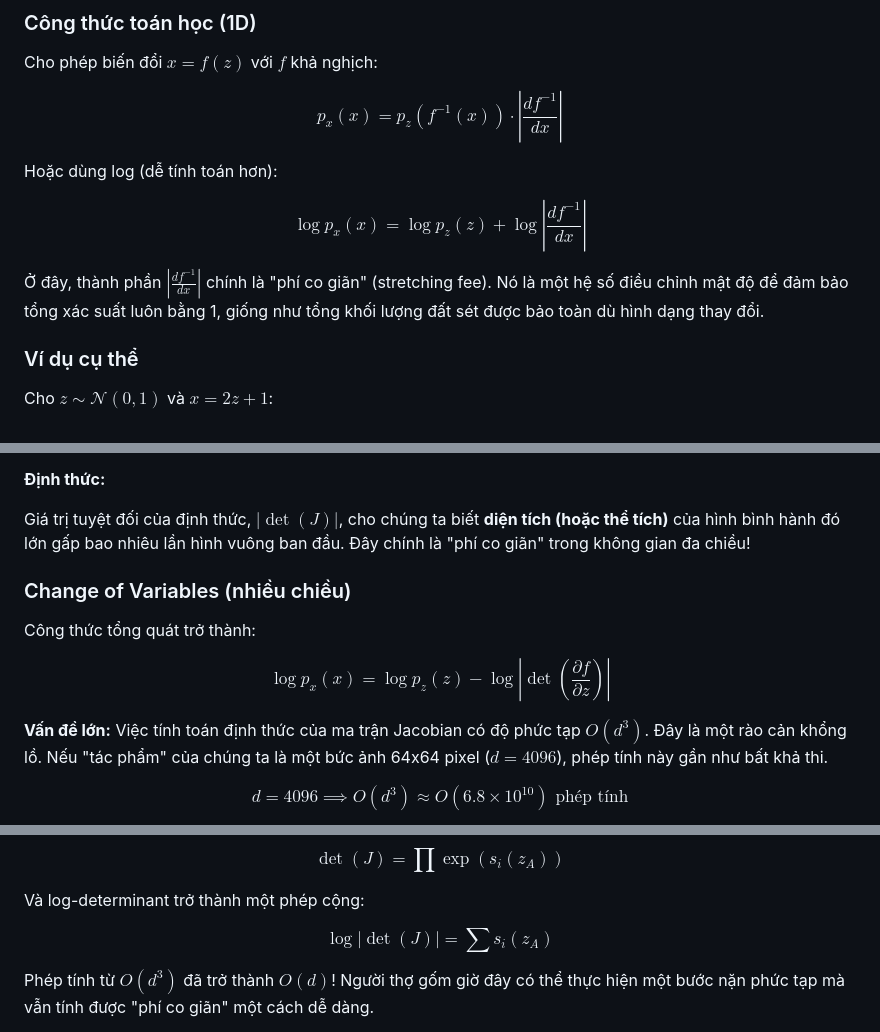
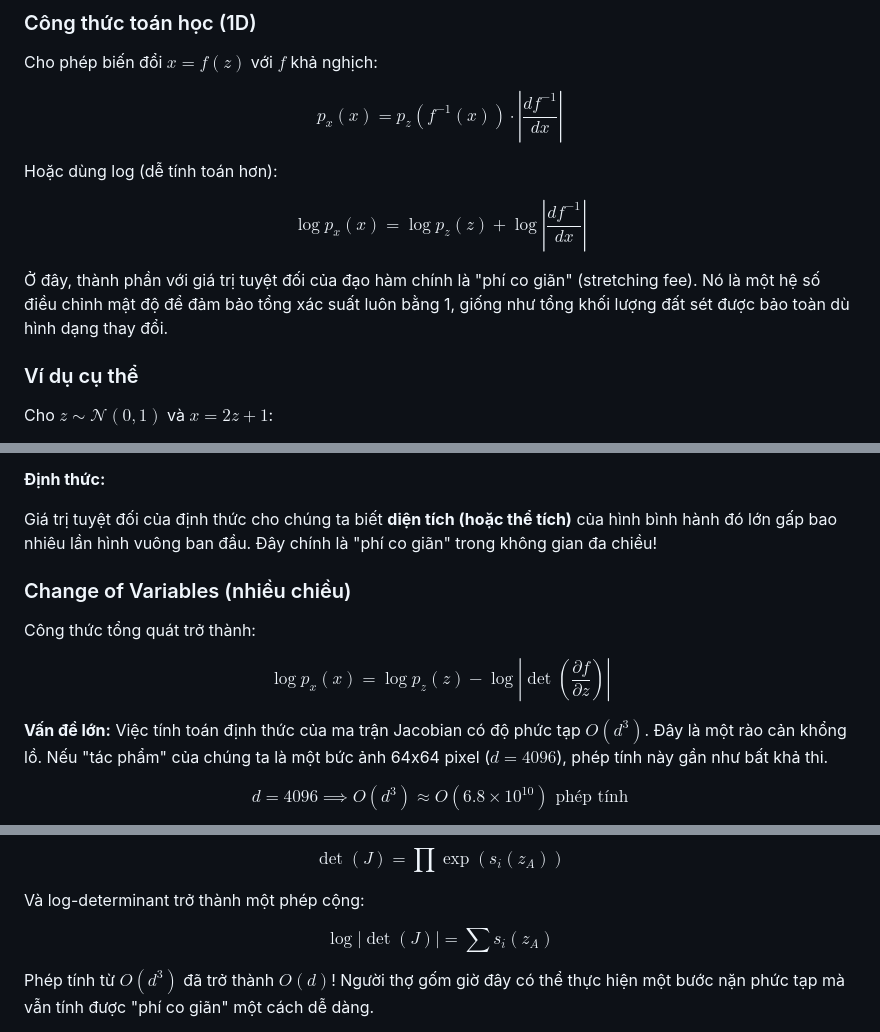
Before and after one commit to VuThanhLam124/VuThanhLam124.github.io, a Markdown page: posts/2025/normalizing-flows.md, 3 parts joined by grey strips. GitHub-like rendering.

Commit message:
update latex

```diff
--- a/posts/2025/normalizing-flows.md
+++ b/posts/2025/normalizing-flows.md
@@ -145,16 +145,16 @@ $$
 Cho phép biến đổi $x = f(z)$ với $f$ khả nghịch:
 
 $$
-p_x(x) = p_z(f^{-1}(x)) \cdot \left|\frac{df^{-1}}{dx}\right|
+p_x(x) = p_z(f^{-1}(x)) \cdot \left\lvert\frac{df^{-1}}{dx}\right\rvert
 $$
 
 Hoặc dùng log (dễ tính toán hơn):
 
 $$
-\log p_x(x) = \log p_z(z) + \log\left|\frac{df^{-1}}{dx}\right|
+\log p_x(x) = \log p_z(z) + \log\left\lvert\frac{df^{-1}}{dx}\right\rvert
 $$
 
-Ở đây, thành phần $\left|\frac{df^{-1}}{dx}\right|$ chính là "phí co giãn" (stretching fee). Nó là một hệ số điều chỉnh mật độ để đảm bảo tổng xác suất luôn bằng 1, giống như tổng khối lượng đất sét được bảo toàn dù hình dạng thay đổi.
+Ở đây, thành phần với giá trị tuyệt đối của đạo hàm chính là "phí co giãn" (stretching fee). Nó là một hệ số điều chỉnh mật độ để đảm bảo tổng xác suất luôn bằng 1, giống như tổng khối lượng đất sét được bảo toàn dù hình dạng thay đổi.
 
 ### Ví dụ cụ thể
 
@@ -234,14 +234,14 @@ Hãy tưởng tượng một hình vuông nhỏ trong khối đất sét ban đ
 
 **Định thức:**
 
-Giá trị tuyệt đối của định thức, $|\det(J)|$, cho chúng ta biết **diện tích (hoặc thể tích)** của hình bình hành đó lớn gấp bao nhiêu lần hình vuông ban đầu. Đây chính là "phí co giãn" trong không gian đa chiều!
+Giá trị tuyệt đối của định thức cho chúng ta biết **diện tích (hoặc thể tích)** của hình bình hành đó lớn gấp bao nhiêu lần hình vuông ban đầu. Đây chính là "phí co giãn" trong không gian đa chiều!
 
 ### Change of Variables (nhiều chiều)
 
 Công thức tổng quát trở thành:
 
 $$
-\log p_x(x) = \log p_z(z) - \log\left|\det\left(\frac{\partial f}{\partial z}\right)\right|
+\log p_x(x) = \log p_z(z) - \log\left\lvert\det\left(\frac{\partial f}{\partial z}\right)\right\rvert
 $$
 
 **Vấn đề lớn:** Việc tính toán định thức của ma trận Jacobian có độ phức tạp $O(d^3)$. Đây là một rào cản khổng lồ. Nếu "tác phẩm" của chúng ta là một bức ảnh 64x64 pixel ($d=4096$), phép tính này gần như bất khả thi.
@@ -337,7 +337,7 @@ $$
 Và log-determinant trở thành một phép cộng:
 
 $$
-\log|\det(J)| = \sum s_i(z_A)
+\log\lvert\det(J)\rvert = \sum s_i(z_A)
 $$
 
 Phép tính từ $O(d^3)$ đã trở thành $O(d)$! Người thợ gốm giờ đây có thể thực hiện một bước nặn phức tạp mà vẫn tính được "phí co giãn" một cách dễ dàng.
```
Also changed, not shown: other parts of posts/2025/normalizing-flows.md (+2 -1 lines).
